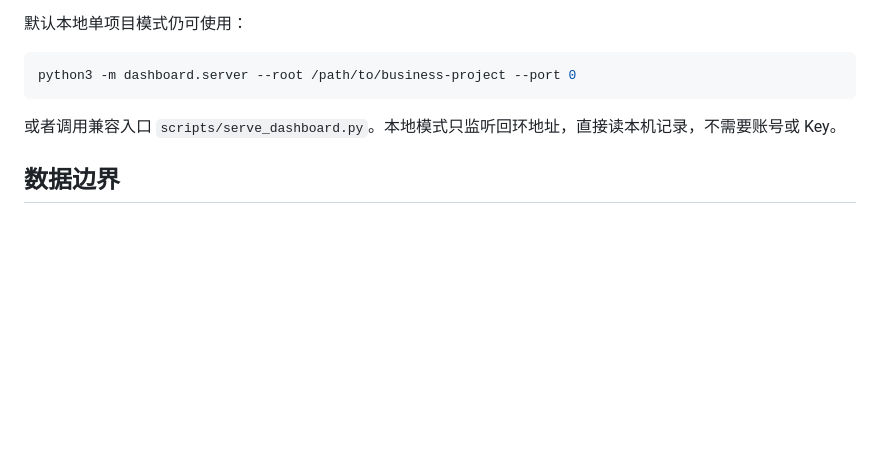
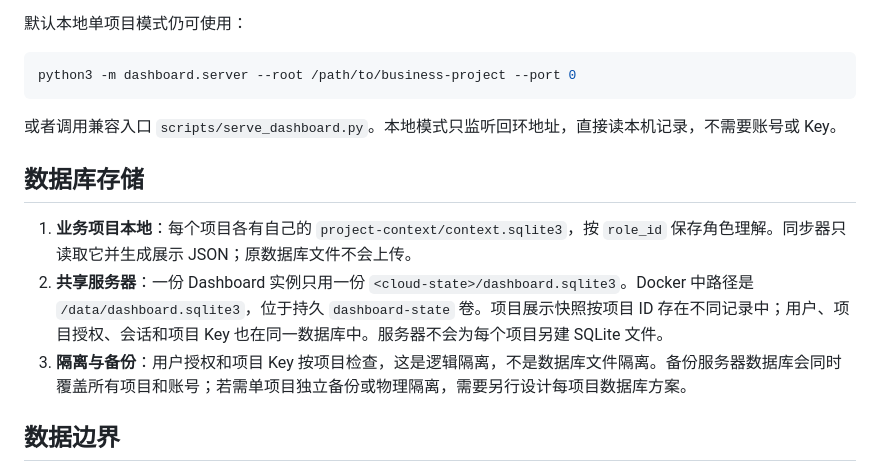
Before and after one commit to wangzhongren/ans-skill, a Markdown page: dashboard/README.md, the part around the change. Drawn GitHub-style; blank space fills up the shorter version.

Commit message:
docs: clarify dashboard SQLite storage per project

```diff
--- a/dashboard/README.md
+++ b/dashboard/README.md
@@ -81,6 +81,12 @@ python3 -m dashboard.server --root /path/to/business-project --port 0
 
 或者调用兼容入口 `scripts/serve_dashboard.py`。本地模式只监听回环地址，直接读本机记录，不需要账号或 Key。
 
+## 数据库存储
+
+1. **业务项目本地**：每个项目各有自己的 `project-context/context.sqlite3`，按 `role_id` 保存角色理解。同步器只读取它并生成展示 JSON；原数据库文件不会上传。
+2. **共享服务器**：一份 Dashboard 实例只用一份 `<cloud-state>/dashboard.sqlite3`。Docker 中路径是 `/data/dashboard.sqlite3`，位于持久 `dashboard-state` 卷。项目展示快照按项目 ID 存在不同记录中；用户、项目授权、会话和项目 Key 也在同一数据库中。服务器不会为每个项目另建 SQLite 文件。
+3. **隔离与备份**：用户授权和项目 Key 按项目检查，这是逻辑隔离，不是数据库文件隔离。备份服务器数据库会同时覆盖所有项目和账号；若需单项目独立备份或物理隔离，需要另行设计每项目数据库方案。
+
 ## 数据边界
 
 云端快照包括角色名称、职责摘要、边界路径、项目理解的流程/数据/接口/定义条目，以及任务状态与协作事件。条目中的说明、字段和自定义引用会按原值同步，因为页面要展示这些内容；请在本地项目理解里只记录适合授权用户查看的信息。同步器不递归读取角色文档正文或完整仓库文件，并会剔除自动采集的项目根目录 URI。Dashboard 是观察页，不负责派发角色、修改业务代码或自动验收。
```
Also changed, not shown: README.md (+2 -0 lines).
